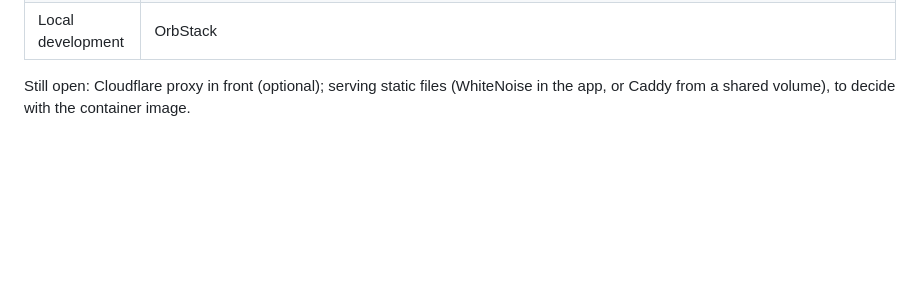
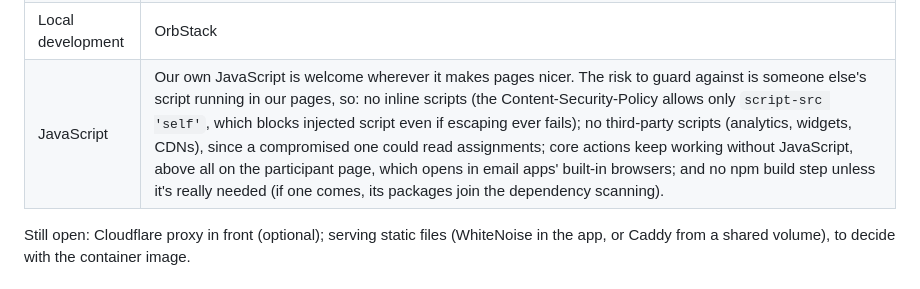
Before and after one commit to dave-finlay/gift-exchange, a Markdown page: docs/DESIGN.md, the part around the change. GitHub-like rendering; blank space fills up the shorter version.

Commit message:
Design: record the JavaScript policy
Co-Authored-By: Claude Opus 5.5 <noreply@anthropic.com>

```diff
--- a/docs/DESIGN.md
+++ b/docs/DESIGN.md
@@ -48,6 +48,7 @@ Status: design, as of 2026-10-16. No code yet.
 | Admin | Django admin, reachable only through an SSH tunnel |
 | CI | GitHub Actions: ruff (lint, formatting) and pytest on every push to `main` and every pull request; read-only permissions; actions pinned to commit SHAs. Dependabot: weekly grouped updates for uv and GitHub Actions, plus immediate security updates. GitHub security features: CodeQL (Python and Actions), secret scanning with push protection, private vulnerability reporting. Rulesets on `main`: CI's `test` job must pass (repository admins can still push directly), and no force-pushes or deletion. Dependabot's pull requests merge automatically once CI passes (a small workflow turns on GitHub's auto-merge). A merge made that way doesn't trigger workflows on `main`, because it's made with the workflow's own token, so the image build and deploy will need a GitHub App token or another trigger. Dependabot was chosen over Renovate to start with, because it needs no app installed; revisit when image digests come in. A cooldown (waiting a few days before taking a new release) is on hold for now. |
 | Local development | OrbStack |
+| JavaScript | Our own JavaScript is welcome wherever it makes pages nicer. The risk to guard against is someone else's script running in our pages, so: no inline scripts (the Content-Security-Policy allows only `script-src 'self'`, which blocks injected script even if escaping ever fails); no third-party scripts (analytics, widgets, CDNs), since a compromised one could read assignments; core actions keep working without JavaScript, above all on the participant page, which opens in email apps' built-in browsers; and no npm build step unless it's really needed (if one comes, its packages join the dependency scanning). |
 
 Still open: Cloudflare proxy in front (optional); serving static files
 (WhiteNoise in the app, or Caddy from a shared volume), to decide with the
```
